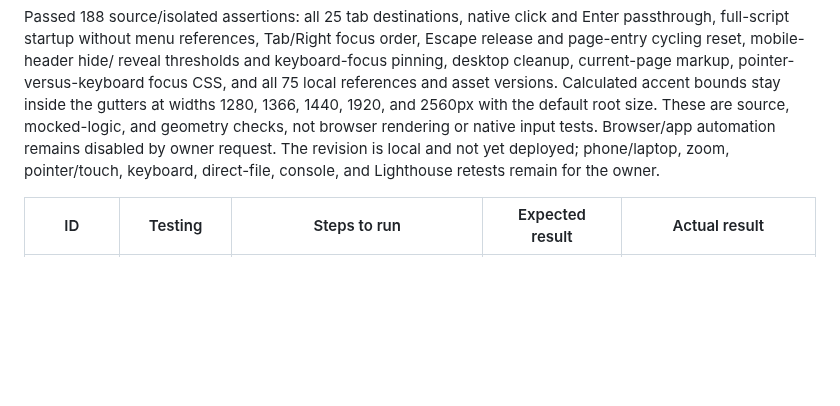
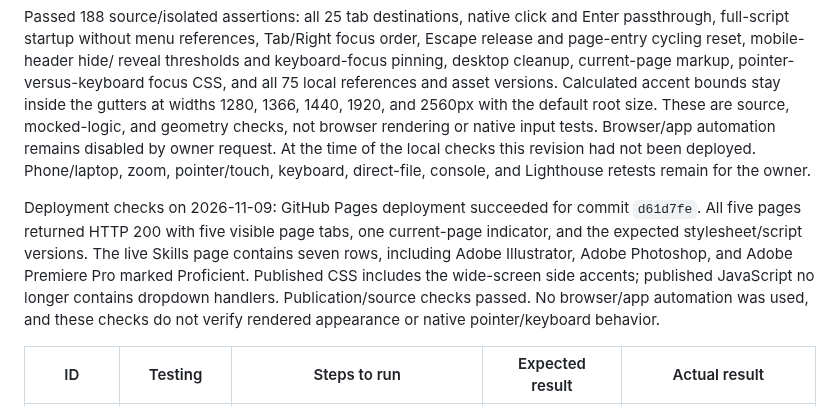
Before and after one commit to SS08-School/portfolio, a Markdown page: TESTING.md, the part around the change. Drawn GitHub-style; blank space fills up the shorter version.

Commit message:
Record tabs, side accents and Adobe skills deployment

```diff
--- a/TESTING.md
+++ b/TESTING.md
@@ -27,9 +27,19 @@ markup, pointer-versus-keyboard focus CSS, and all 75 local references and
 asset versions. Calculated accent bounds stay inside the gutters at widths
 1280, 1366, 1440, 1920, and 2560px with the default root size. These are source,
 mocked-logic, and geometry checks, not browser rendering or native input tests.
-Browser/app automation remains disabled by owner request. The revision is local
-and not yet deployed; phone/laptop, zoom, pointer/touch, keyboard, direct-file,
-console, and Lighthouse retests remain for the owner.
+Browser/app automation remains disabled by owner request. At the time of the
+local checks this revision had not been deployed. Phone/laptop, zoom,
+pointer/touch, keyboard, direct-file, console, and Lighthouse retests remain
+for the owner.
+
+Deployment checks on 2026-11-09: GitHub Pages deployment succeeded for commit
+`d61d7fe`. All five pages returned HTTP 200 with five visible page tabs, one
+current-page indicator, and the expected stylesheet/script versions. The live
+Skills page contains seven rows, including Adobe Illustrator, Adobe Photoshop,
+and Adobe Premiere Pro marked Proficient. Published CSS includes the wide-screen
+side accents; published JavaScript no longer contains dropdown handlers.
+Publication/source checks passed. No browser/app automation was used, and these
+checks do not verify rendered appearance or native pointer/keyboard behavior.
 
 | ID | Testing | Steps to run | Expected result | Actual result |
 | --- | --- | --- | --- | --- |
```
Also changed, not shown: 1 other file.
